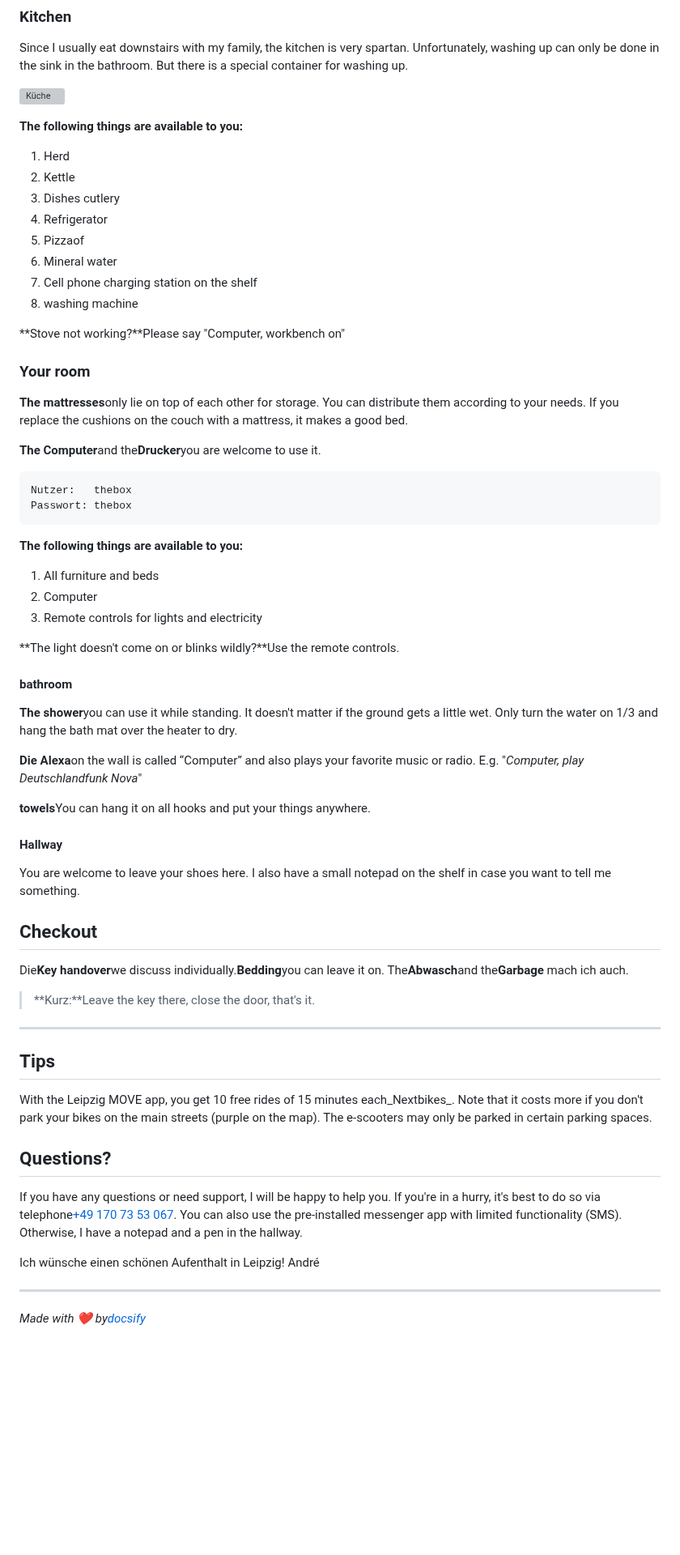
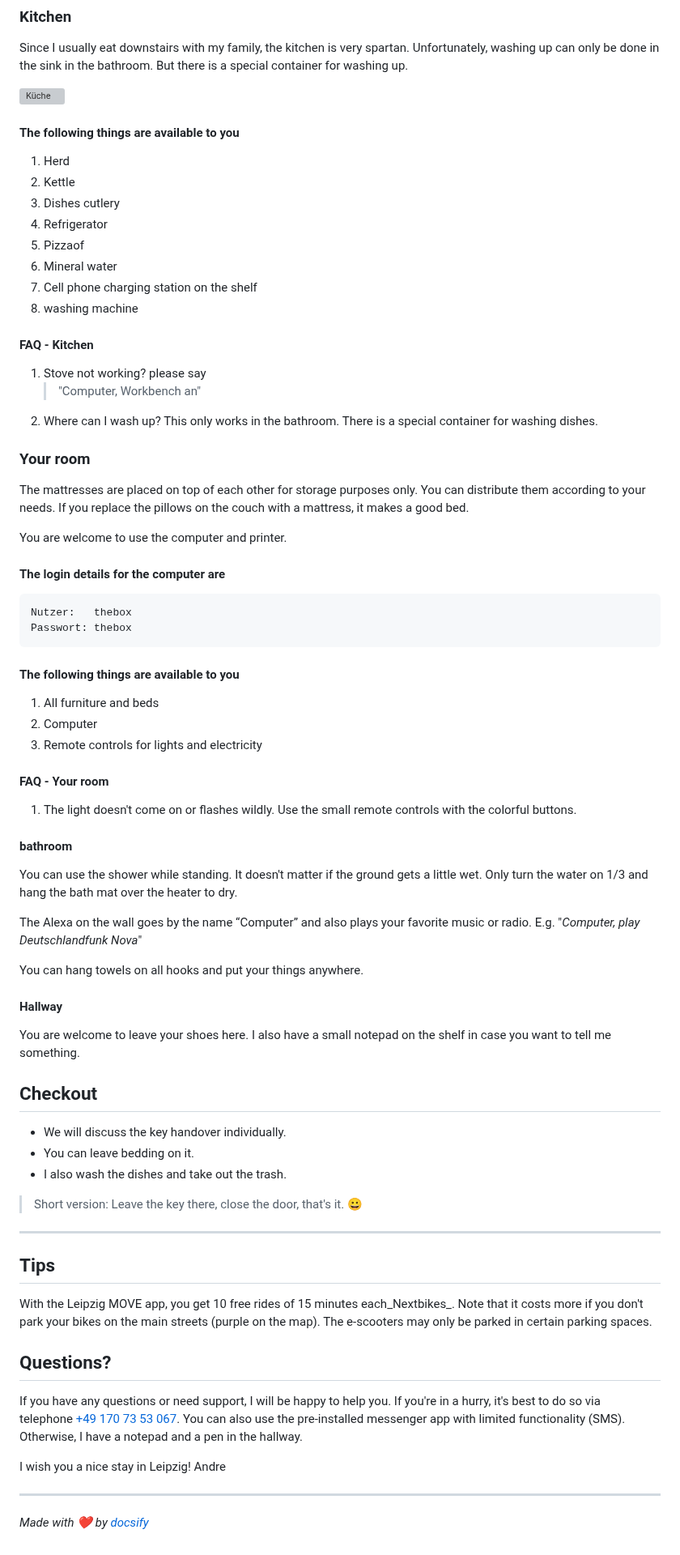
Before and after one commit to NULLzuEINS/thebox-docs, a Markdown page: README.en.md, the part around the change. Shown at 81% size. GitHub-like rendering; blank space fills up the shorter version; grey boxes are pictures that could not be loaded.

Commit message:
docs: Added README."en".md translation via https://github.com/dephraiim/translate-readme

````diff
--- a/README.en.md
+++ b/README.en.md
@@ -29,7 +29,7 @@ Since I usually eat downstairs with my family, the kitchen is very spartan. Unfo
 
 ![Küche](_media/rooms/kueche.jpg ":size=200")
 
-**The following things are available to you:**
+#### The following things are available to you
 
 1.  Herd
 2.  Kettle
@@ -40,34 +40,42 @@ Since I usually eat downstairs with my family, the kitchen is very spartan. Unfo
 7.  Cell phone charging station on the shelf
 8.  washing machine
 
-**Stove not working?**Please say "Computer, workbench on"
+#### FAQ - Kitchen
+
+1.  Stove not working? please say
+    > "Computer, Workbench an"
+2.  Where can I wash up? This only works in the bathroom. There is a special container for washing dishes.
 
 ### Your room
 
-**The mattresses**only lie on top of each other for storage. You can distribute them according to your needs. If you replace the cushions on the couch with a mattress, it makes a good bed.
+The mattresses are placed on top of each other for storage purposes only. You can distribute them according to your needs. If you replace the pillows on the couch with a mattress, it makes a good bed.
 
-**The Computer**and the**Drucker**you are welcome to use it.
+You are welcome to use the computer and printer.
+
+#### The login details for the computer are
 
 ```txt
 Nutzer:   thebox
 Passwort: thebox
 ```
 
-**The following things are available to you:**
+#### The following things are available to you
 
 1.  All furniture and beds
 2.  Computer
 3.  Remote controls for lights and electricity
 
-**The light doesn't come on or blinks wildly?**Use the remote controls.
+#### FAQ - Your room
+
+1.  The light doesn't come on or flashes wildly. Use the small remote controls with the colorful buttons.
 
 #### bathroom
 
-**The shower**you can use it while standing. It doesn't matter if the ground gets a little wet. Only turn the water on 1/3 and hang the bath mat over the heater to dry.
+You can use the shower while standing. It doesn't matter if the ground gets a little wet. Only turn the water on 1/3 and hang the bath mat over the heater to dry.
 
-**Die Alexa**on the wall is called “Computer” and also plays your favorite music or radio. E.g. "_Computer, play Deutschlandfunk Nova_"
+The Alexa on the wall goes by the name “Computer” and also plays your favorite music or radio. E.g. "_Computer, play Deutschlandfunk Nova_"
 
-**towels**You can hang it on all hooks and put your things anywhere.
+You can hang towels on all hooks and put your things anywhere.
 
 #### Hallway
 
@@ -75,9 +83,11 @@ You are welcome to leave your shoes here. I also have a small notepad on the she
 
 ## Checkout
 
-Die**Key handover**we discuss individually.**Bedding**you can leave it on. The**Abwasch**and the**Garbage** mach ich auch.
+-   We will discuss the key handover individually.
+-   You can leave bedding on it.
+-   I also wash the dishes and take out the trash.
 
-> **Kurz:**Leave the key there, close the door, that's it.
+> Short version: Leave the key there, close the door, that's it. 😀
 
 * * *
 
@@ -87,11 +97,11 @@ With the Leipzig MOVE app, you get 10 free rides of 15 minutes each_Nextbikes_.
 
 ## Questions?
 
-If you have any questions or need support, I will be happy to help you. If you're in a hurry, it's best to do so via telephone<a href="tel:+491707353067">+49 170 73 53 067</a>. You can also use the pre-installed messenger app with limited functionality (SMS). Otherwise, I have a notepad and a pen in the hallway.
+If you have any questions or need support, I will be happy to help you. If you're in a hurry, it's best to do so via telephone <a href="tel:+491707353067">+49 170 73 53 067</a>. You can also use the pre-installed messenger app with limited functionality (SMS). Otherwise, I have a notepad and a pen in the hallway.
 
-Ich wünsche einen schönen Aufenthalt in Leipzig!
-André
+I wish you a nice stay in Leipzig!
+Andre
 
 * * *
 
-_Made with ❤️ by[docsify](https://docsify.js.org/)_
+_Made with ❤️ by [docsify](https://docsify.js.org/)_
````
